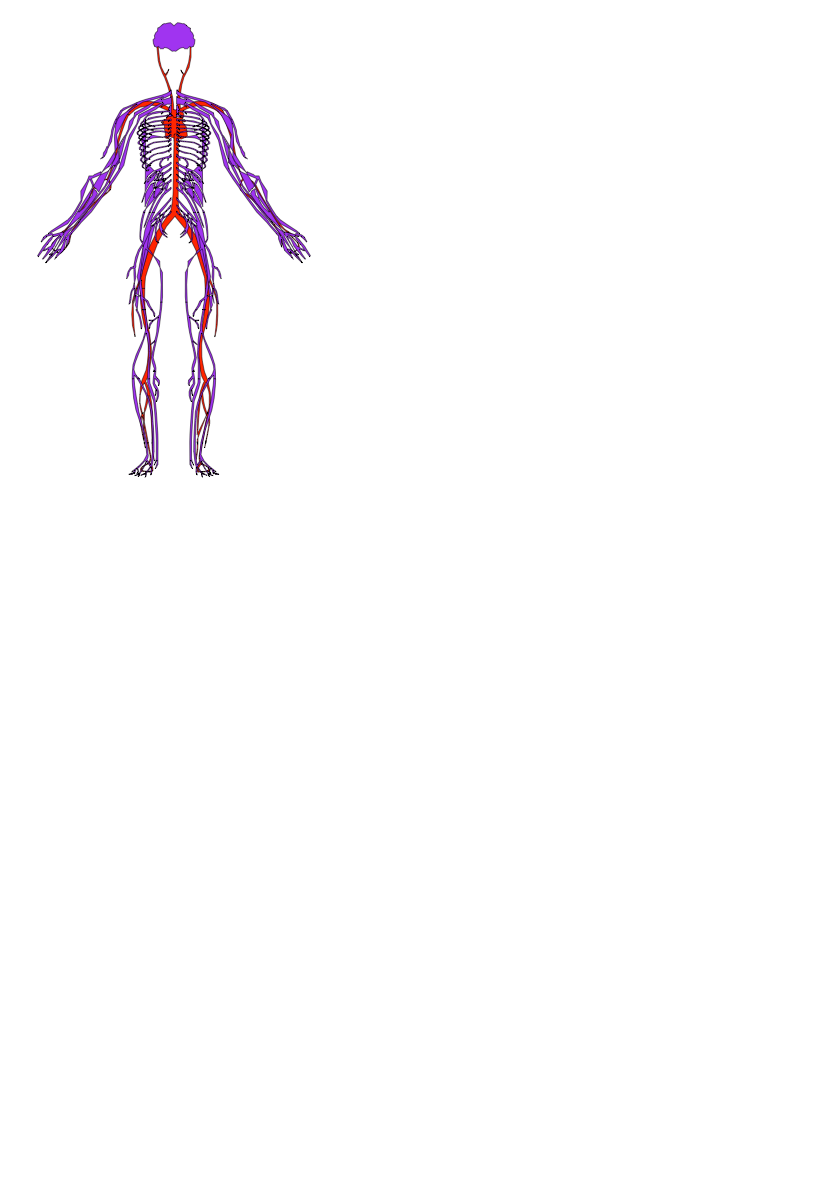
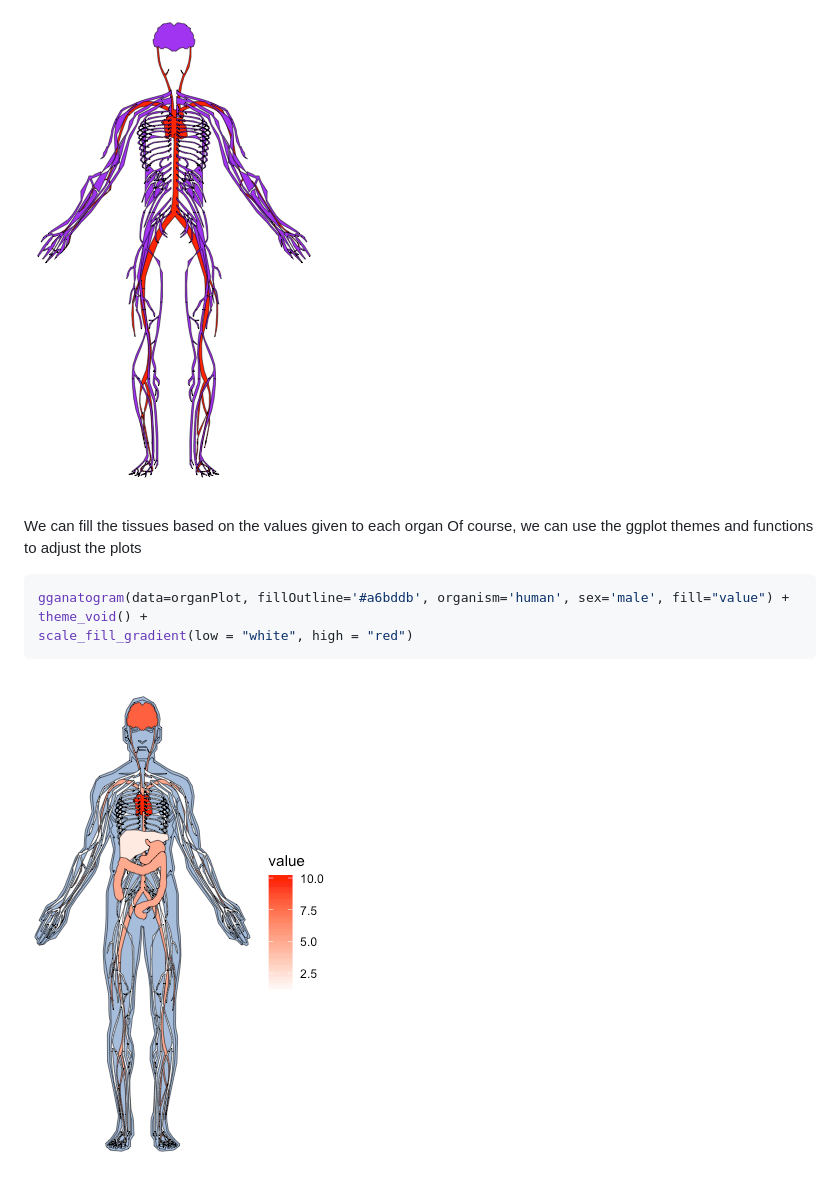
Before and after one commit to jespermaag/gganatogram, a Markdown page: README.md, the part around the change printed below. Drawn GitHub-style; pictures changed too: figure/organPlotValue-1.png (added); blank space fills up the shorter version.

Commit message:
fill

````diff
--- a/README.md
+++ b/README.md
@@ -73,3 +75,13 @@ gganatogram(outline=F, fillOutline='#a6bddb', organism='human', sex='male', fill
 ```
 
 ![](figure/organPlotSubset-1.png)
+
+We can fill the tissues based on the values given to each organ Of course, we can use the ggplot themes and functions to adjust the plots
+
+``` r
+gganatogram(data=organPlot, fillOutline='#a6bddb', organism='human', sex='male', fill="value") +
+theme_void() +
+scale_fill_gradient(low = "white", high = "red")
+```
+
+![](figure/organPlotValue-1.png)
````
Also changed, not shown: other parts of README.md (+4 -2 lines), 1 other file.
